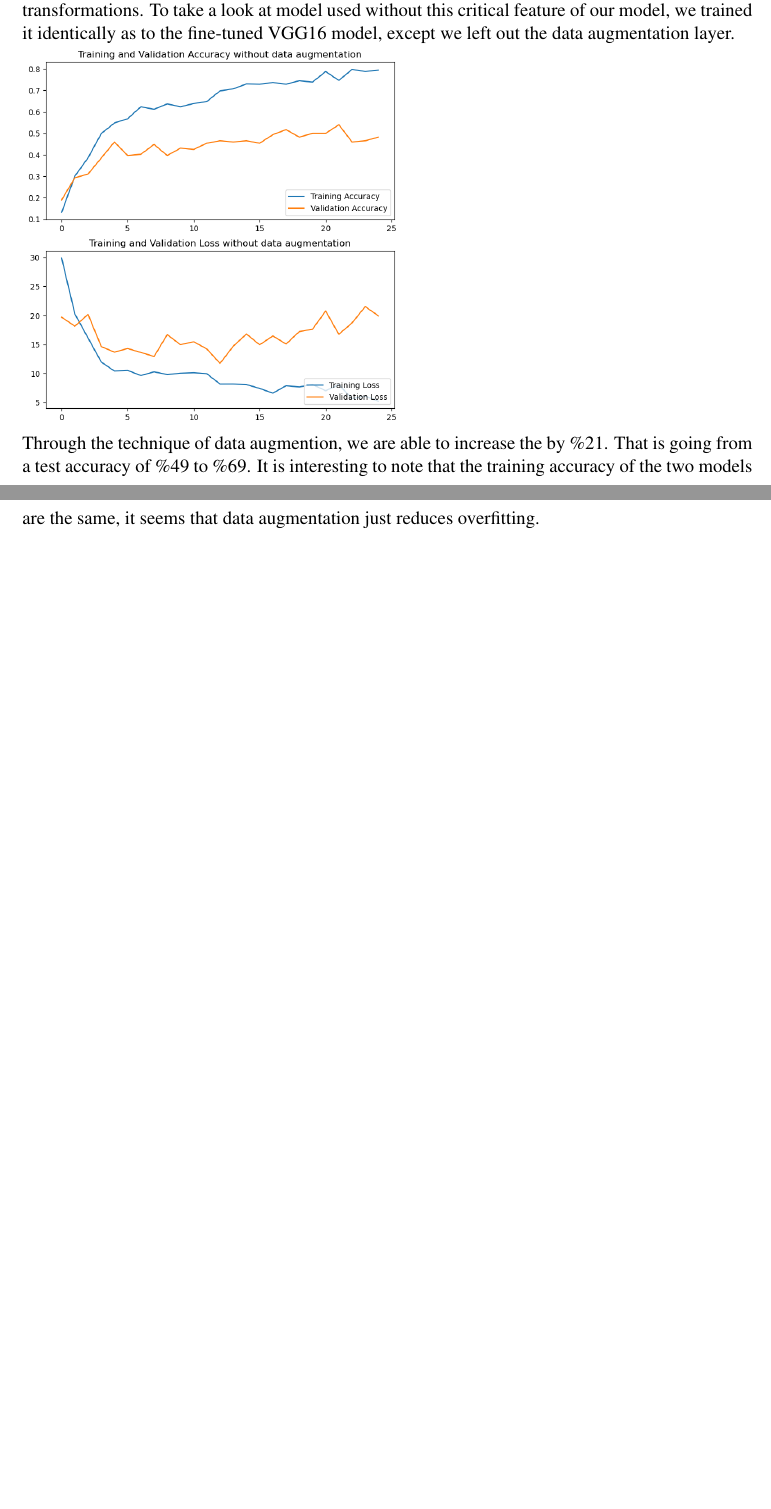
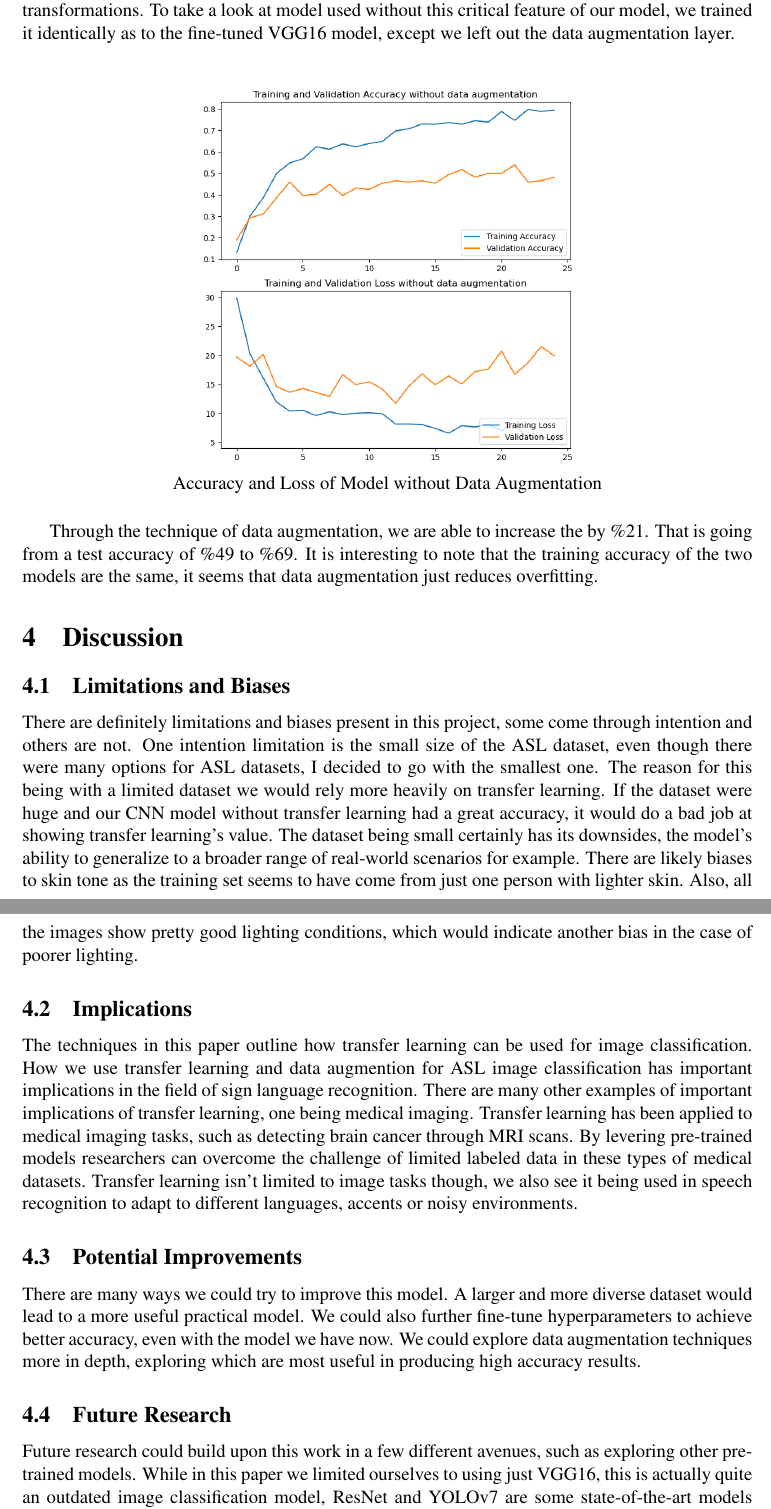
Before and after one commit to josh-hills/transfer-learning-ASL, a LaTeX document (Report/report.tex): two parts of pages 8 and 9 of 9 before the commit and two parts of pages 9 and 10 of 11 after it, joined at a grey line, cut so that both start at the same text, the shorter picture padded with empty space. The pictures show the PDF file Report/report.pdf that the author committed with the source.

Commit message:
finished paper, should proof read

```diff
--- a/Report/report.tex
+++ b/Report/report.tex
@@ -73,10 +81,11 @@ To break down these transformations a bit more descriptively:
 \end{itemize}
 
 By incorporating the data augmentation layer into our fine-tuning process, we aimed to increase the models' ability to
-generalize to unseen data, improving the accuracy on the test dataset by approximately 21\%. \\
+generalize to unseen data. It does this successfully, improving the accuracy on the test dataset by approximately 21\%. \\
 
-
+\subsection{Training}
 Now to get into the training of the model. We used the VGG16 model as our based model, pre-trained on the ImageNet dataset as mentioned above.
 We added a custom prediction layer with the number of outputs equal to the number of classes in our dataset (29) and a softmax
 activation function for multi-class classification. The final model included the following layers:\\
-\includegraphics*[scale=0.4]{images/model_plot.png}\\
+\begin{figure}[H]
+    \centering
@@ -97,15 +109,24 @@ integer class labels rather than one-hot-encoded vectors. It computes the cross-
 This is useful when working with lots of classes, as it avoids the need for one-hot encoding the target labels, in this case with 29 classes we could've gotten away with encoding though.
 The models' performance was evaluated based on its accuracy during training. The model was trained for 25 epochs, using the training dataset and validating its performance on the validation set.
 
-\section*{Results}
+\section{Results}
+\subsection{Fine-tuned VGG16 Model}
 After training our fine-tuned model for 25 epochs, we evaluated its performance on the test dataset.
 The model is able to achieve an accuracy of \%69 on the test dataset, which is actually quite impressive considering our small amount of 30
 images per class and our high amount of classes at 29. It demonstrated a great ability to generalize to unseen data.
 The results indicate that our model understands and classifies the 29 classes in the dataset with a decent accuracy.\\
-\includegraphics*[scale=0.5]{images/loss+acc.png}\\
+\begin{figure}[H]
+    \centering
+    \includegraphics*[scale=0.5]{images/loss+acc.png}\\
+    Accuracy and Loss of Fine-tuned Model
+\end{figure}
 First to address this model, we can see that it finishes with a training accuracy of \%82 and a validation accuracy of \%70, it takes my computer about 28 minutes to train
 this model. This far exceeds the time that it would take to train a model that does not use transfer learning. \\
-\includegraphics*[scale=0.5]{images/confusion matrix.png}\\
+\begin{figure}[H]
+    \centering
+    \includegraphics*[scale=0.5]{images/confusion matrix.png}\\
+    Confusion Matrix for Test Set
+\end{figure}
 This confusion matrix helps us understand how well our model performed on the test dataset, and gives us some ideas how we could improve it.
 For instance, the model is too often predicting class 26 (the "del" symbol), this could be due to an abundance of those characters in the training set, or maybe it is just easily confused about that character
 specifically, this could all be researched in a deeper look into this specific use case. Overall though, we can see that the model does a good job
@@ -130,24 +152,55 @@ architecture as the performance is abysmal.
 \end{itemize}
 This custom CNN was then compiled using the Adam optimizer, sparse categorical cross-entropy loss function and was evaluated on accuracy (all the same as our TF model).
 It trained for 25 epochs and had the same training/validation/testing datasets as the fine-tuned VGG16 model.\\
-\includegraphics*[scale=0.5]{images/loss+acc no tf.png}\\
+\begin{figure}[H]
+    \centering
+    \includegraphics*[scale=0.5]{images/loss+acc no tf.png}\\
+    Accuracy and Loss of Model without Transfer Learning
+\end{figure}
 As we can by see the accuracy really learned nothing, and performs not much better than just guessing classes. Through this we can understand the value transfer leaning brings.
 \\
 
+\subsection{Transfer Learning Model Without Data Augmentation}
 Before ending this paper, we trained one more model to see the comparison of results, we will take a look at a model who is trained without the use of data augmentation. As a reminder,
 data augmentation is a technique used to artificially expand the training dataset by applying random transformations. To take a look at model used without this critical feature of our model, we trained it identically as
 to the fine-tuned VGG16 model, except we left out the data augmentation layer.\\
-\includegraphics*[scale=0.5]{images/loss+acc no aug.png}\\
-Through the technique of data augmention, we are able to increase the by \%21. That is going from a test accuracy of \%49 to \%69. It is interesting to note that the training accuracy of the two models are the same, it seems that data augmentation just reduces overfitting.
+\begin{figure}[H]
+    \centering
+    \includegraphics*[scale=0.5]{images/loss+acc no aug.png}\\
+    Accuracy and Loss of Model without Data Augmentation
+\end{figure}
+Through the technique of data augmentation, we are able to increase the by \%21. That is going from a test accuracy of \%49 to \%69. It is interesting to note that the training accuracy of the two models are the same, it seems that data augmentation just reduces overfitting.
 
-\section*{Conclusion}
+\section{Discussion}
+\subsection{Limitations and Biases}
+There are definitely limitations and biases present in this project, some come through intention and others are not. One intention limitation is the small size of the ASL dataset,
+even though there were many options for ASL datasets, I decided to go with the smallest one. The reason for this being with a limited dataset we would rely more heavily on transfer learning.
+If the dataset were huge and our CNN model without transfer learning had a great accuracy, it would do a bad job at showing transfer learning's value. The dataset being small certainly has its downsides,
+the model's ability to generalize to a broader range of real-world scenarios for example. There are likely biases to skin tone as the training set seems to have come from just one person with lighter skin.
+Also, all the images show pretty good lighting conditions, which would indicate another bias in the case of poorer lighting.
+
+\subsection{Implications}
+The techniques in this paper outline how transfer learning can be used for image classification. How we use transfer learning and data augmention for ASL image classification has important implications in the field of sign language recognition.
+There are many other examples of important implications of transfer learning, one being
+medical imaging. Transfer learning has been applied to medical imaging tasks, such as detecting brain cancer through MRI scans. By levering pre-trained models researchers can overcome the challenge of limited labeled data in these
+types of medical datasets. Transfer learning isn't limited to image tasks though, we also see it being used in speech recognition to adapt to different languages, accents or noisy environments.
+
+\subsection{Potential Improvements}
+There are many ways we could try to improve this model. A larger and more diverse dataset would lead to a more useful practical model. We could also further fine-tune hyperparameters to achieve better accuracy, even with the model we have now.
+We could explore data augmentation techniques more in depth, exploring which are most useful in producing high accuracy results.
+
+\subsection{Future Research}
+Future research could build upon this work in a few different avenues, such as exploring other pre-trained models. While in this paper we limited ourselves to using just VGG16, this is actually quite an outdated image classification model,
+ResNet and YOLOv7 are some state-of-the-art models that could be fine-tuned instead. Researchers would likely not want to limit themselves to just the alphabetic characters, and might create a new dataset that includes a wider range of ASL signs.
+Additionally, expanding on the scope of the project to provide real-time sign language recognitions would have a huge impact on the accessibility and practicality of sign language communication, they may research how temporal context would improve models in this case.
+
+\section{Conclusion}
 In this paper, we have investigated the effectiveness of transfer learning using a fine-tuned VGG16 model for the classification of ASL images. We have also compared its performance with a custom CNN architecture that does not rely on transfer learning. Our experiments demonstrated that the fine-tuned VGG16 model achieved satisfactory accuracy on the test dataset, outperforming the baseline custom CNN model.\\
 
 The use of transfer learning, data augmentation, and effective preprocessing techniques played a significant role in improving the model's performance. While the obtained accuracy is promising, there is still room for further improvement by fine-tuning hyperparameters, exploring alternative model architectures, and employing larger datasets.\\
 
 In conclusion, our study showcases the potential of transfer learning using pre-trained neural networks for challenging classification tasks, such as ASL image recognition. This research also highlights the importance of data augmentation and proper preprocessing techniques in achieving better generalization to new, unseen data. By building upon these findings, future research can continue to advance the state of the art in ASL recognition and other similar applications.\\
 
-
 % [2] https://deeplearning.cms.waikato.ac.nz/user-guide/class-maps/IMAGENET/
 % [3] https://www.image-net.org/about.php
 % [4] https://www.kaggle.com/code/abdul390/asl-recognition-with-convolutional-neural-networks
```
Also changed, not shown: Report/report.pdf, Report/report.tex (38 more changed lines), 5 other files.
